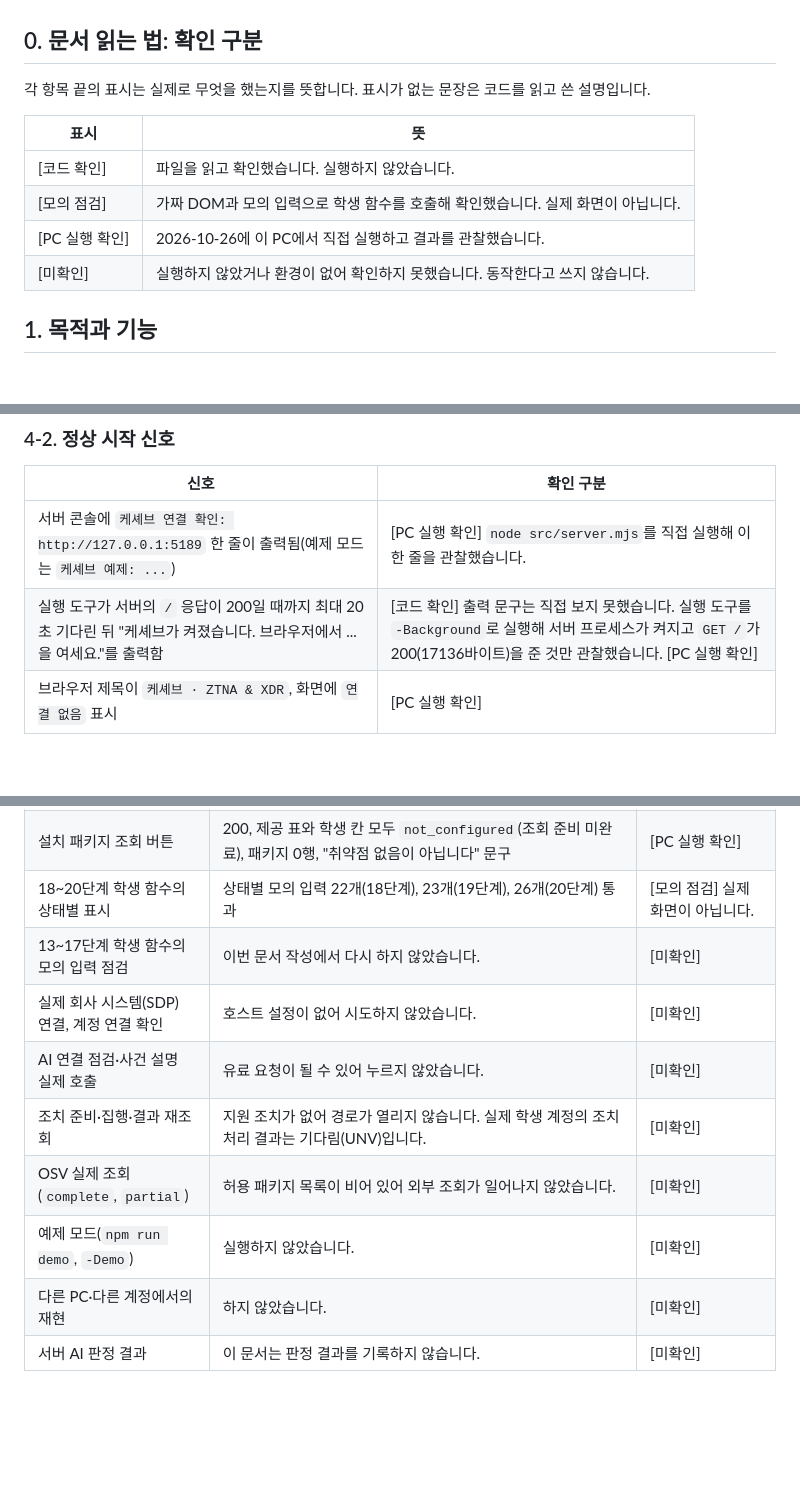
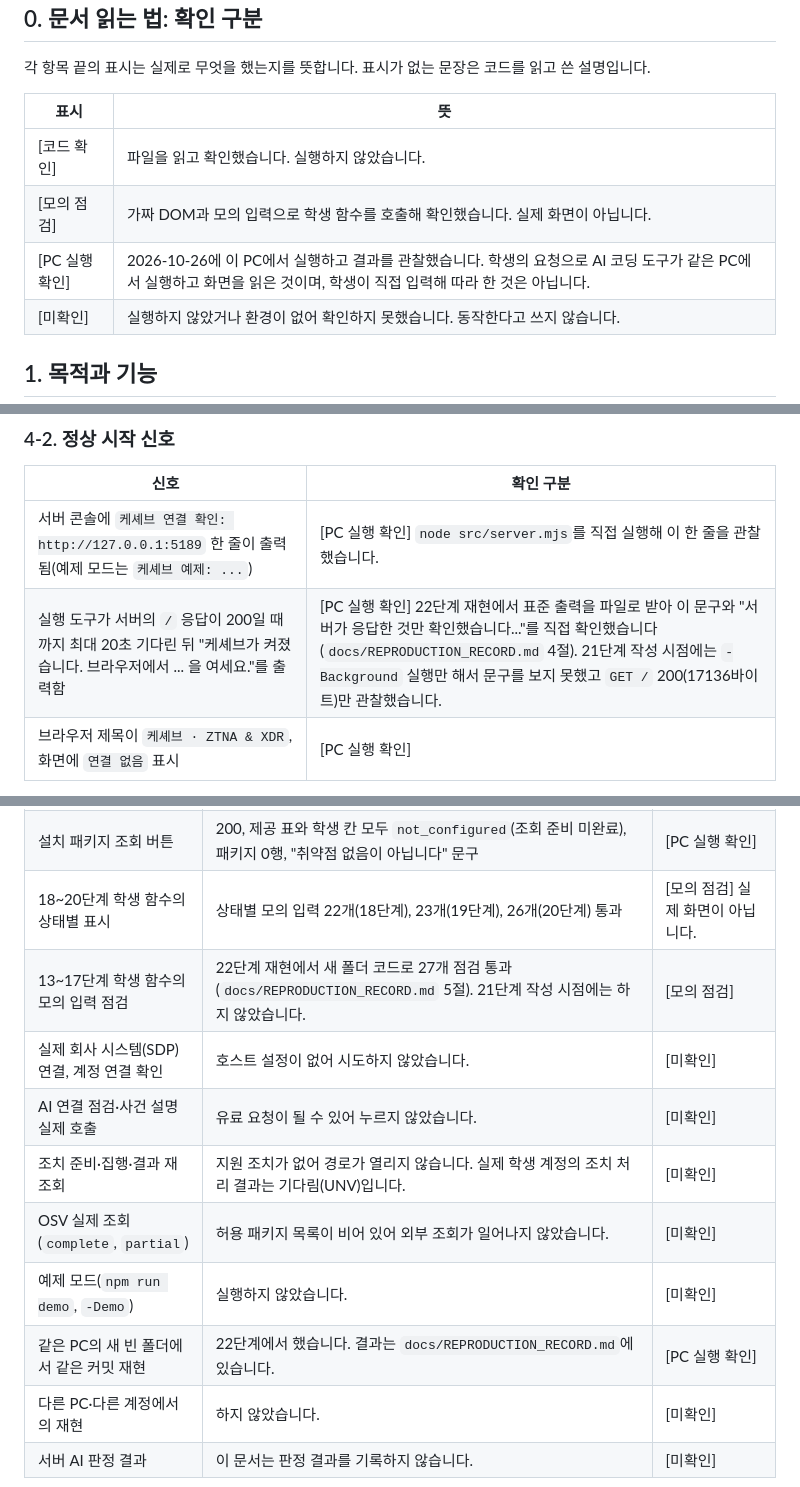
Before and after one commit to alska14/choi-bujang-agent, a Markdown page: on-client/docs/STUDENT_RUNBOOK.md, 3 parts joined by grey strips. GitHub-like rendering; blank space fills up the shorter version.

```diff
--- a/on-client/docs/STUDENT_RUNBOOK.md
+++ b/on-client/docs/STUDENT_RUNBOOK.md
@@ -10,7 +10,7 @@
 |---|---|
 | [코드 확인] | 파일을 읽고 확인했습니다. 실행하지 않았습니다. |
 | [모의 점검] | 가짜 DOM과 모의 입력으로 학생 함수를 호출해 확인했습니다. 실제 화면이 아닙니다. |
-| [PC 실행 확인] | 2026-10-26에 이 PC에서 직접 실행하고 결과를 관찰했습니다. |
+| [PC 실행 확인] | 2026-10-26에 이 PC에서 실행하고 결과를 관찰했습니다. 학생의 요청으로 AI 코딩 도구가 같은 PC에서 실행하고 화면을 읽은 것이며, 학생이 직접 입력해 따라 한 것은 아닙니다. |
 | [미확인] | 실행하지 않았거나 환경이 없어 확인하지 못했습니다. 동작한다고 쓰지 않습니다. |
 
 ## 1. 목적과 기능
@@ -83,7 +83,7 @@ choi-bujang-agent\                  Git 최상위(.gitignore: .env, .env.*, node
 | 신호 | 확인 구분 |
 |---|---|
 | 서버 콘솔에 `케셰브 연결 확인: http://127.0.0.1:5189` 한 줄이 출력됨(예제 모드는 `케셰브 예제: ...`) | [PC 실행 확인] `node src/server.mjs`를 직접 실행해 이 한 줄을 관찰했습니다. |
-| 실행 도구가 서버의 `/` 응답이 200일 때까지 최대 20초 기다린 뒤 "케셰브가 켜졌습니다. 브라우저에서 ... 을 여세요."를 출력함 | [코드 확인] 출력 문구는 직접 보지 못했습니다. 실행 도구를 `-Background`로 실행해 서버 프로세스가 켜지고 `GET /`가 200(17136바이트)을 준 것만 관찰했습니다. [PC 실행 확인] |
+| 실행 도구가 서버의 `/` 응답이 200일 때까지 최대 20초 기다린 뒤 "케셰브가 켜졌습니다. 브라우저에서 ... 을 여세요."를 출력함 | [PC 실행 확인] 22단계 재현에서 표준 출력을 파일로 받아 이 문구와 "서버가 응답한 것만 확인했습니다..."를 직접 확인했습니다(`docs/REPRODUCTION_RECORD.md` 4절). 21단계 작성 시점에는 `-Background` 실행만 해서 문구를 보지 못했고 `GET /` 200(17136바이트)만 관찰했습니다. |
 | 브라우저 제목이 `케셰브 · ZTNA & XDR`, 화면에 `연결 없음` 표시 | [PC 실행 확인] |
 
 이 신호는 서버가 응답한다는 뜻일 뿐 AI 연결 성공이나 실제 회사 시스템 연결을 뜻하지 않습니다. 실행 도구도 같은 문구를 출력합니다. [코드 확인]
@@ -221,12 +221,13 @@ flowchart LR
 | 브라우저 콘솔 | 503 응답 오류 5건(연결 어댑터가 없어 정상). 다른 오류는 보지 못함 | [PC 실행 확인] |
 | 설치 패키지 조회 버튼 | 200, 제공 표와 학생 칸 모두 `not_configured`(조회 준비 미완료), 패키지 0행, "취약점 없음이 아닙니다" 문구 | [PC 실행 확인] |
 | 18~20단계 학생 함수의 상태별 표시 | 상태별 모의 입력 22개(18단계), 23개(19단계), 26개(20단계) 통과 | [모의 점검] 실제 화면이 아닙니다. |
-| 13~17단계 학생 함수의 모의 입력 점검 | 이번 문서 작성에서 다시 하지 않았습니다. | [미확인] |
+| 13~17단계 학생 함수의 모의 입력 점검 | 22단계 재현에서 새 폴더 코드로 27개 점검 통과(`docs/REPRODUCTION_RECORD.md` 5절). 21단계 작성 시점에는 하지 않았습니다. | [모의 점검] |
 | 실제 회사 시스템(SDP) 연결, 계정 연결 확인 | 호스트 설정이 없어 시도하지 않았습니다. | [미확인] |
 | AI 연결 점검·사건 설명 실제 호출 | 유료 요청이 될 수 있어 누르지 않았습니다. | [미확인] |
 | 조치 준비·집행·결과 재조회 | 지원 조치가 없어 경로가 열리지 않습니다. 실제 학생 계정의 조치 처리 결과는 기다림(UNV)입니다. | [미확인] |
 | OSV 실제 조회(`complete`, `partial`) | 허용 패키지 목록이 비어 있어 외부 조회가 일어나지 않았습니다. | [미확인] |
 | 예제 모드(`npm run demo`, `-Demo`) | 실행하지 않았습니다. | [미확인] |
+| 같은 PC의 새 빈 폴더에서 같은 커밋 재현 | 22단계에서 했습니다. 결과는 `docs/REPRODUCTION_RECORD.md`에 있습니다. | [PC 실행 확인] |
 | 다른 PC·다른 계정에서의 재현 | 하지 않았습니다. | [미확인] |
 | 서버 AI 판정 결과 | 이 문서는 판정 결과를 기록하지 않습니다. | [미확인] |
 
```
Also changed, not shown: on-client/README.md (+3 -1 lines), on-client/docs/REPRODUCTION_RECORD.md (added, +107 -0 lines).
